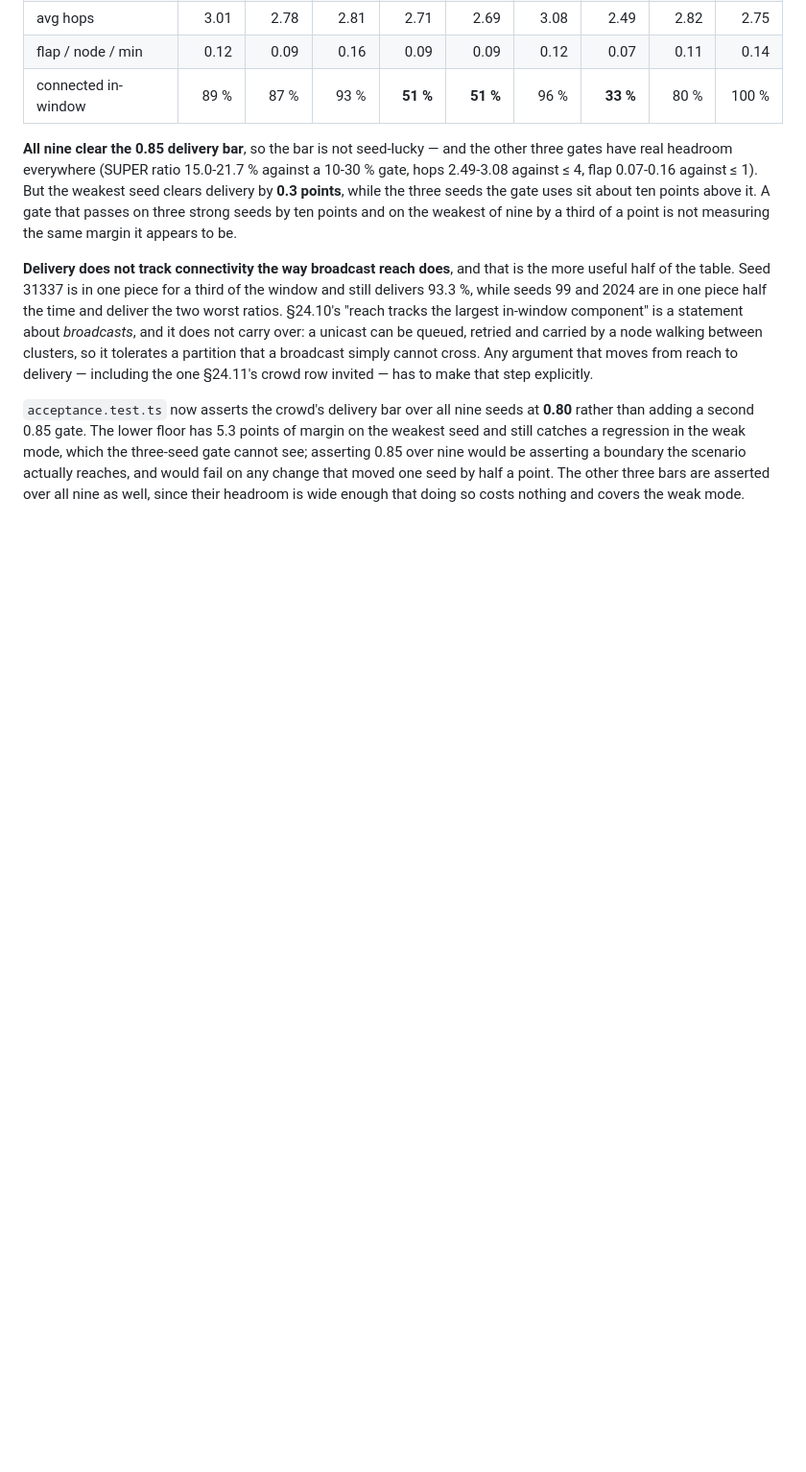
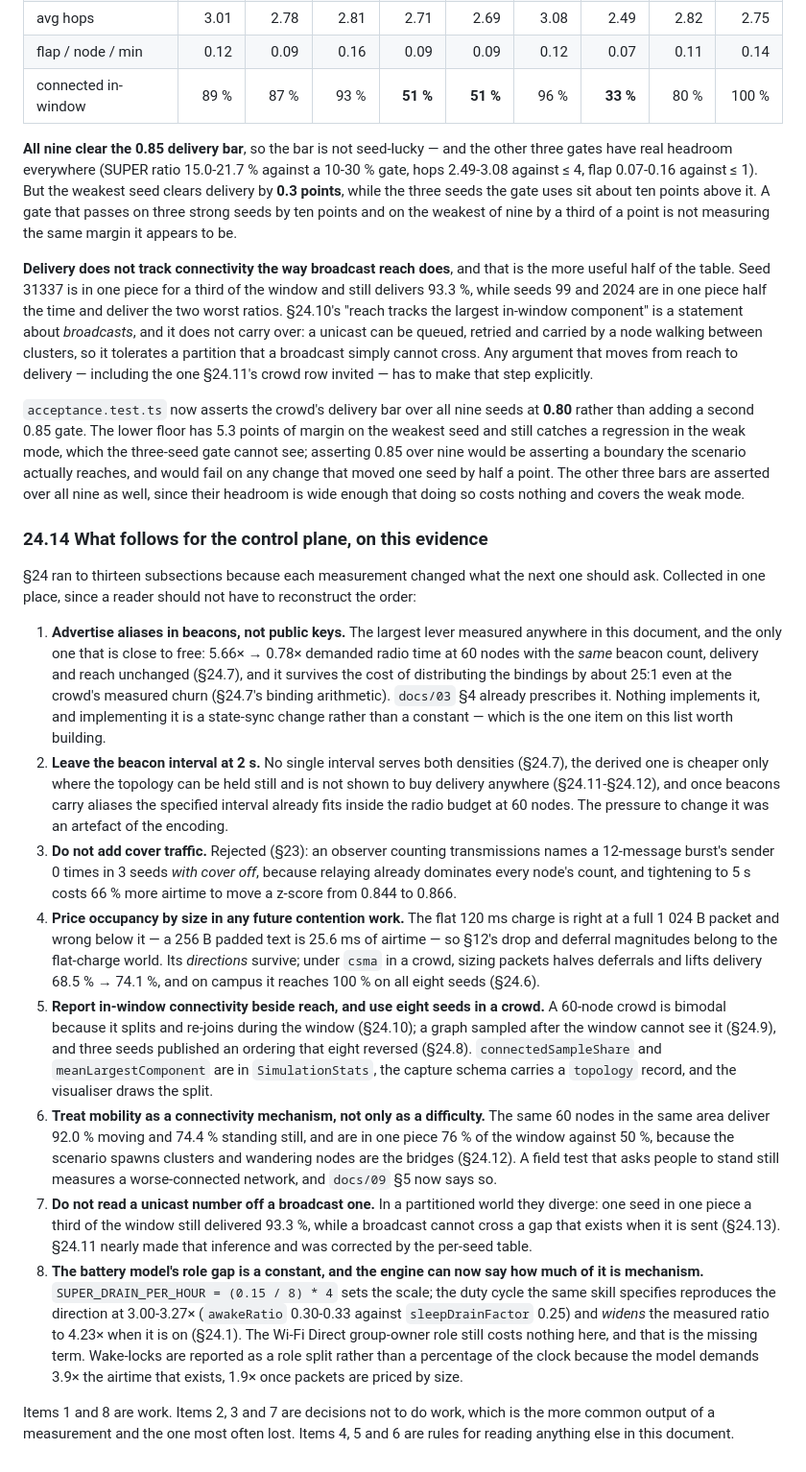
Before and after one commit to eTarikhi/DumanMessenger, a Markdown page: docs/06-simulator-findings.md, the part around the change. Shown at 96% size. Rendered like a GitHub page; blank space fills up the shorter version.

Commit message:
docs(§24.14): collect what the thirteen subsections actually decide
§24 ran to thirteen subsections because each measurement changed what the next one
should ask, which is how it should go and also how a reader ends up unable to say
what the thread concluded. This collects it.

Eight items, in three kinds:

Work worth doing — advertise aliases in beacons rather than public keys, the largest
lever measured anywhere in this document and the only near-free one (5.66x to 0.78x
demanded radio time at 60 nodes, same beacon count, delivery and reach unchanged, and
it survives binding distribution about 25:1 at the crowd's measured churn). docs/03 §4
already prescribes it, nothing implements it, and implementing it is a state-sync
change rather than a constant. And the battery model's role gap: a constant sets the
scale, the duty cycle reproduces the direction at 3.0-3.3x and widens the measured
ratio to 4.23x, and the Wi-Fi Direct group-owner role is still the missing term.

Decisions not to do work, which is the more common output of a measurement and the one
most often lost — leave the beacon interval at 2 s (no single interval serves both
densities, the derived one is cheaper only where topology can be held still and buys
no delivery anywhere, and with aliases the specified interval already fits); do not
add cover traffic (an observer names a burst sender 0 times in 3 seeds with cover off,
and 5 s costs 66% more airtime to move a z-score from 0.844 to 0.866).

Rules for reading everything else in the document — price occupancy by size in any
future contention work, since §12's magnitudes belong to the flat-charge world even
though its directions survive; report in-window connectivity beside reach and use
eight seeds in a crowd; treat mobility as a connectivity mechanism rather than only a
difficulty, because the same 60 nodes deliver 92.0% moving and 74.4% standing still;
and never read a unicast number off a broadcast one, since in a partitioned world they
diverge and §24.11 nearly made exactly that inference.

9/9 doc checks, 2940 lines.

Co-authored-by: arena-agent <297053741+arena-agent@users.noreply.github.com>

```diff
--- a/docs/06-simulator-findings.md
+++ b/docs/06-simulator-findings.md
@@ -2886,3 +2886,55 @@ still catches a regression in the weak mode, which the three-seed gate cannot se
 0.85 over nine would be asserting a boundary the scenario actually reaches, and would fail on any
 change that moved one seed by half a point. The other three bars are asserted over all nine as
 well, since their headroom is wide enough that doing so costs nothing and covers the weak mode.
+
+### 24.14 What follows for the control plane, on this evidence
+
+§24 ran to thirteen subsections because each measurement changed what the next one should ask.
+Collected in one place, since a reader should not have to reconstruct the order:
+
+1. **Advertise aliases in beacons, not public keys.** The largest lever measured anywhere in this
+   document, and the only one that is close to free: 5.66× → 0.78× demanded radio time at 60
+   nodes with the *same* beacon count, delivery and reach unchanged (§24.7), and it survives the
+   cost of distributing the bindings by about 25:1 even at the crowd's measured churn (§24.7's
+   binding arithmetic). `docs/03` §4 already prescribes it. Nothing implements it, and
+   implementing it is a state-sync change rather than a constant — which is the one item on this
+   list worth building.
+2. **Leave the beacon interval at 2 s.** No single interval serves both densities (§24.7), the
+   derived one is cheaper only where the topology can be held still and is not shown to buy
+   delivery anywhere (§24.11-§24.12), and once beacons carry aliases the specified interval
+   already fits inside the radio budget at 60 nodes. The pressure to change it was an artefact of
+   the encoding.
+3. **Do not add cover traffic.** Rejected (§23): an observer counting transmissions names a
+   12-message burst's sender 0 times in 3 seeds *with cover off*, because relaying already
+   dominates every node's count, and tightening to 5 s costs 66 % more airtime to move a z-score
+   from 0.844 to 0.866.
+4. **Price occupancy by size in any future contention work.** The flat 120 ms charge is right at a
+   full 1 024 B packet and wrong below it — a 256 B padded text is 25.6 ms of airtime — so §12's
+   drop and deferral magnitudes belong to the flat-charge world. Its *directions* survive; under
+   `csma` in a crowd, sizing packets halves deferrals and lifts delivery 68.5 % → 74.1 %, and on
+   campus it reaches 100 % on all eight seeds (§24.6).
+5. **Report in-window connectivity beside reach, and use eight seeds in a crowd.** A 60-node crowd
+   is bimodal because it splits and re-joins during the window (§24.10); a graph sampled after the
+   window cannot see it (§24.9), and three seeds published an ordering that eight reversed
+   (§24.8). `connectedSampleShare` and `meanLargestComponent` are in `SimulationStats`, the capture
+   schema carries a `topology` record, and the visualiser draws the split.
+6. **Treat mobility as a connectivity mechanism, not only as a difficulty.** The same 60 nodes in
+   the same area deliver 92.0 % moving and 74.4 % standing still, and are in one piece 76 % of the
+   window against 50 %, because the scenario spawns clusters and wandering nodes are the bridges
+   (§24.12). A field test that asks people to stand still measures a worse-connected network, and
+   `docs/09` §5 now says so.
+7. **Do not read a unicast number off a broadcast one.** In a partitioned world they diverge: one
+   seed in one piece a third of the window still delivered 93.3 %, while a broadcast cannot cross a
+   gap that exists when it is sent (§24.13). §24.11 nearly made that inference and was corrected by
+   the per-seed table.
+8. **The battery model's role gap is a constant, and the engine can now say how much of it is
+   mechanism.** `SUPER_DRAIN_PER_HOUR = (0.15 / 8) * 4` sets the scale; the duty cycle the same
+   skill specifies reproduces the direction at 3.00-3.27× (`awakeRatio` 0.30-0.33 against
+   `sleepDrainFactor` 0.25) and *widens* the measured ratio to 4.23× when it is on (§24.1). The
+   Wi-Fi Direct group-owner role still costs nothing here, and that is the missing term. Wake-locks
+   are reported as a role split rather than a percentage of the clock because the model demands
+   3.9× the airtime that exists, 1.9× once packets are priced by size.
+
+Items 1 and 8 are work. Items 2, 3 and 7 are decisions not to do work, which is the more common
+output of a measurement and the one most often lost. Items 4, 5 and 6 are rules for reading
+anything else in this document.
```
